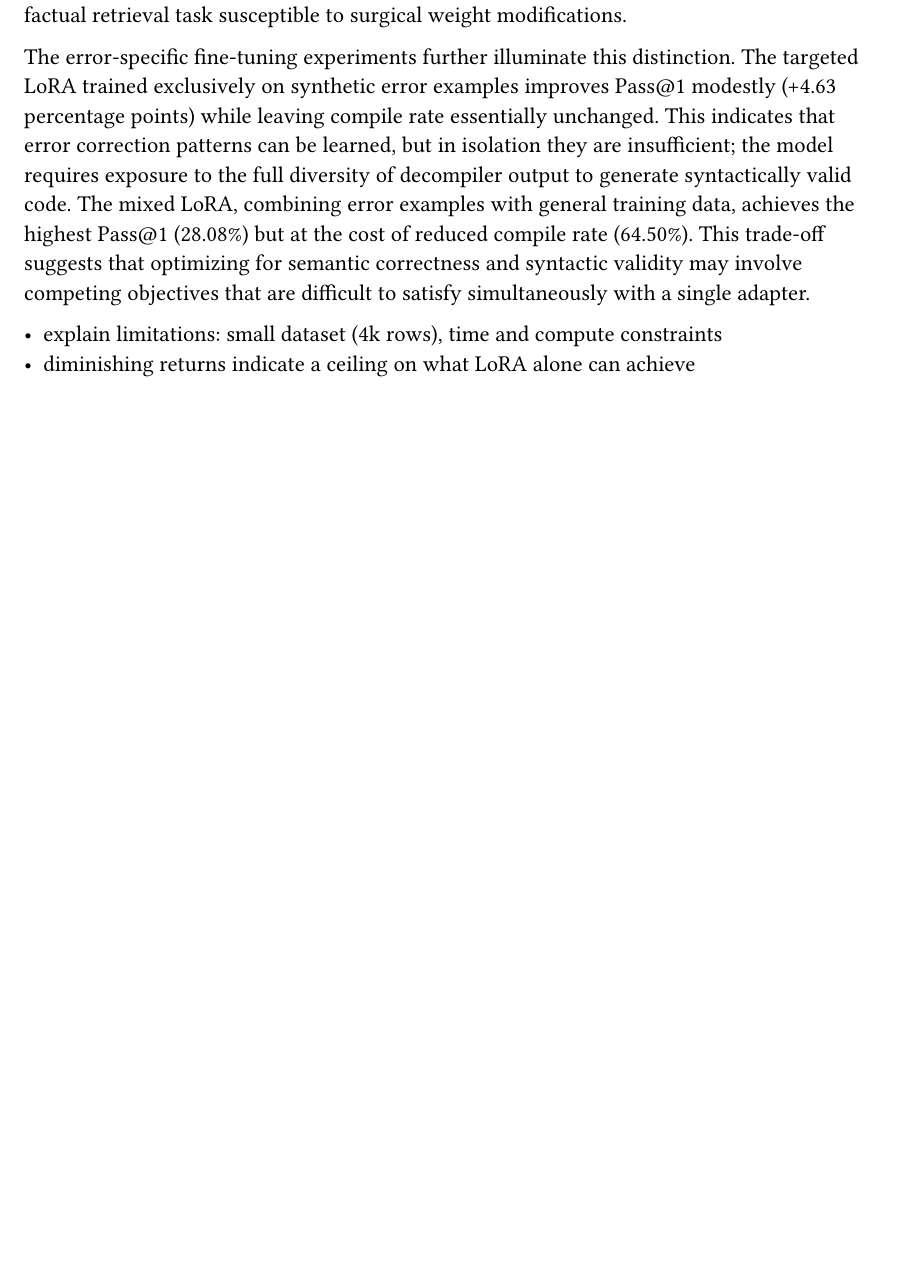
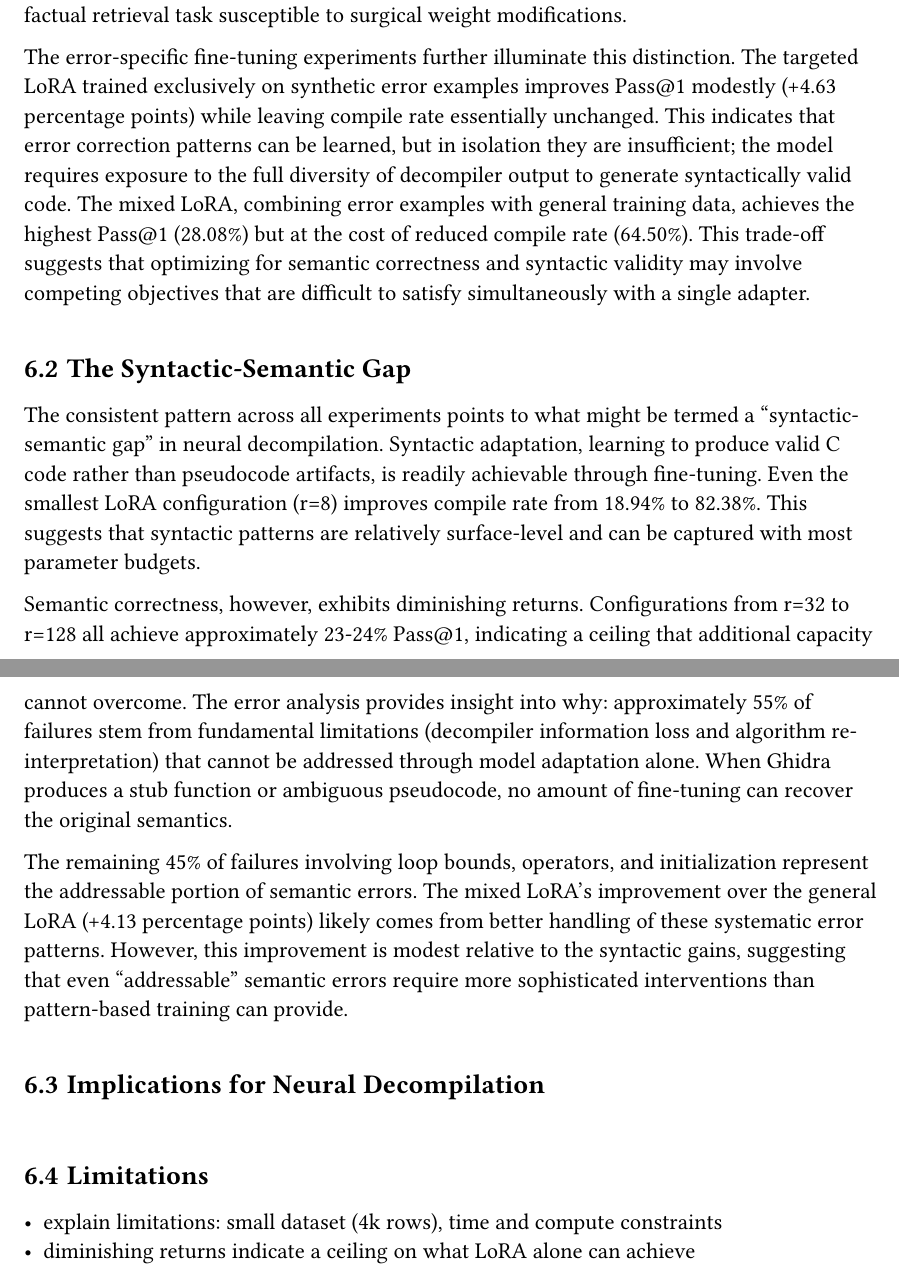
Before and after one commit to bananaprotocol/RevBench, a Typst document (thesis/thesis.typ): part of page 25 of 27 before the commit and two parts of pages 25 and 26 of 28 after it, the two joined at a grey line, cut so that both start at the same text, the shorter picture padded with empty space. Compiled offline with Typst 0.15.

Commit message:
feat(thesis): add syntactic-semantic gap chapter

```diff
--- a/thesis/thesis.typ
+++ b/thesis/thesis.typ
@@ -756,6 +756,25 @@ This indicates that error correction patterns can be learned, but in isolation t
 The mixed LoRA, combining error examples with general training data, achieves the highest Pass\@1 (28.08%) but at the cost of reduced compile rate (64.50%).
 This trade-off suggests that optimizing for semantic correctness and syntactic validity may involve competing objectives that are difficult to satisfy simultaneously with a single adapter.
 
+== The Syntactic-Semantic Gap
+
+The consistent pattern across all experiments points to what might be termed a "syntactic-semantic gap" in neural decompilation.
+Syntactic adaptation, learning to produce valid C code rather than pseudocode artifacts, is readily achievable through fine-tuning.
+Even the smallest LoRA configuration (r=8) improves compile rate from 18.94% to 82.38%.
+This suggests that syntactic patterns are relatively surface-level and can be captured with most parameter budgets.
+
+Semantic correctness, however, exhibits diminishing returns.
+Configurations from r=32 to r=128 all achieve approximately 23-24% Pass\@1, indicating a ceiling that additional capacity cannot overcome.
+The error analysis provides insight into why: approximately 55% of failures stem from fundamental limitations (decompiler information loss and algorithm re-interpretation) that cannot be addressed through model adaptation alone.
+When Ghidra produces a stub function or ambiguous pseudocode, no amount of fine-tuning can recover the original semantics.
+
+The remaining 45% of failures involving loop bounds, operators, and initialization represent the addressable portion of semantic errors.
+The mixed LoRA's improvement over the general LoRA (+4.13 percentage points) likely comes from better handling of these systematic error patterns. However, this improvement is modest relative to the syntactic gains, suggesting that even "addressable" semantic errors require more sophisticated interventions than pattern-based training can provide.
+
+== Implications for Neural Decompilation
+
+== Limitations
+
 - explain limitations: small dataset (4k rows), time and compute constraints
 - diminishing returns indicate a ceiling on what LoRA alone can achieve
 
```
